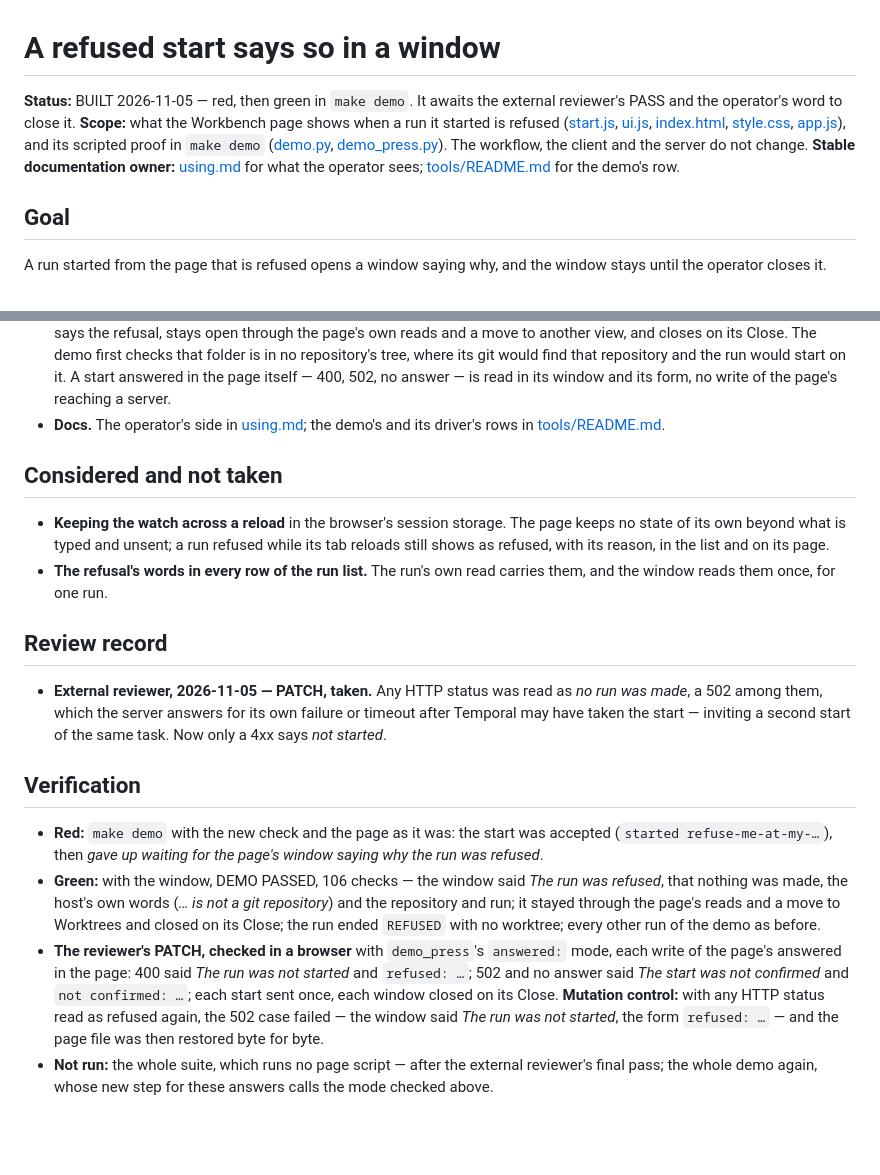
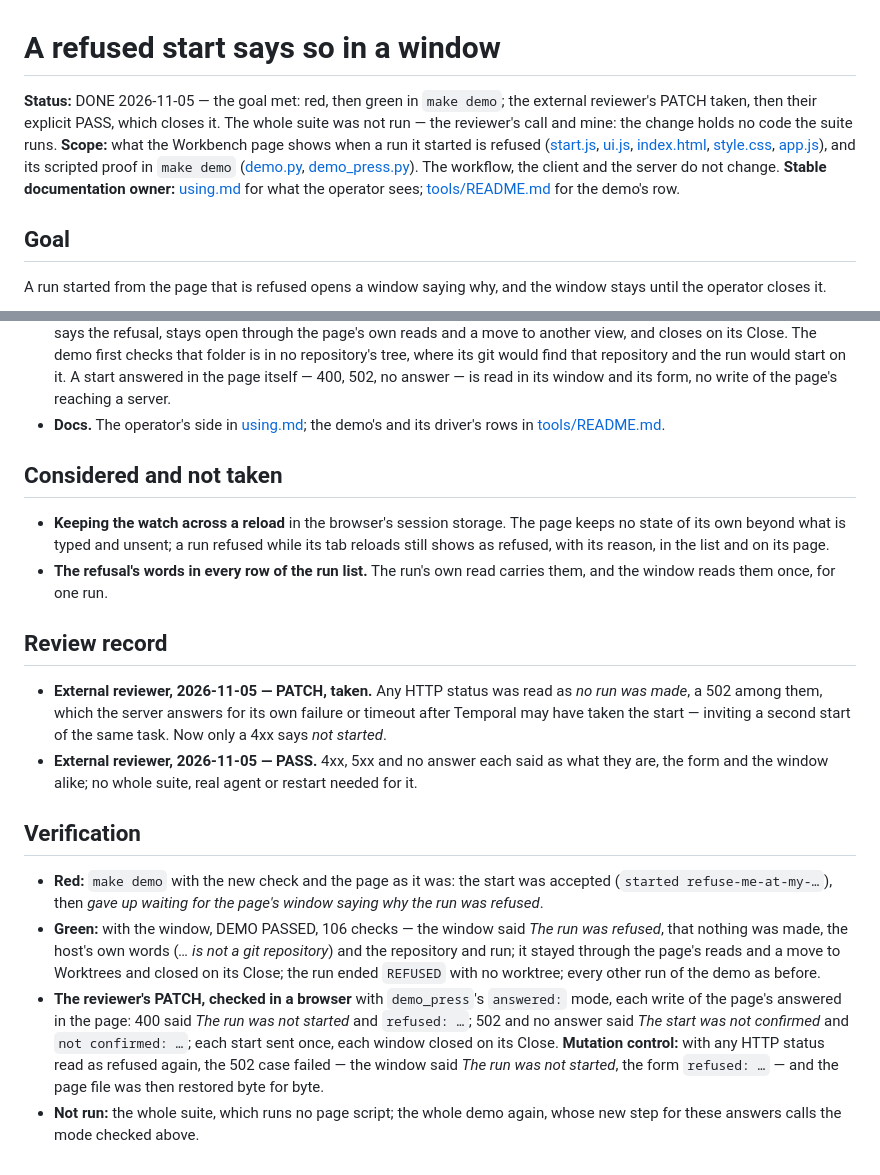
Before and after one commit to 6r0m/orchestra, a Markdown page: todo/done/2026-11-05_1122-a-refused-start-says-so-in-a-window.md, 2 parts joined by grey strips. Drawn GitHub-style; blank space fills up the shorter version.

Commit message:
Complete refusal handling documentation and verification
Finalize todo entry for refusal handling UI and workflow validation.
Updated status to DONE after external reviewer's PASS confirms:
- Correct handling of HTTP status codes (4xx/5xx) as refusals
- Proper window and form display of refusal reasons
- No code changes required for the demo suite
- Page-level refusal confirmation and UI consistency

```diff
--- a/todo/2026-11-05_1122-a-refused-start-says-so-in-a-window.md
+++ b/todo/done/2026-11-05_1122-a-refused-start-says-so-in-a-window.md
@@ -1,10 +1,11 @@
 # A refused start says so in a window
 
-**Status:** BUILT 2026-11-05 — red, then green in `make demo`. It awaits the external reviewer's PASS and
-the operator's word to close it.
+**Status:** DONE 2026-11-05 — the goal met: red, then green in `make demo`; the external reviewer's PATCH
+taken, then their explicit PASS, which closes it. The whole suite was not run — the reviewer's call and
+mine: the change holds no code the suite runs.
 **Scope:** what the Workbench page shows when a run it started is refused
-([start.js](../app/interfaces/workbench/static/start.js), [ui.js](../app/interfaces/workbench/static/ui.js),
-[index.html](../app/interfaces/workbench/static/index.html), [style.css](../app/interfaces/workbench/static/style.css),
-[app.js](../app/interfaces/workbench/static/app.js)), and its scripted proof in `make demo`
-([demo.py](../tools/demo.py), [demo_press.py](../tools/demo_press.py)). The workflow, the client and the
+([start.js](../../app/interfaces/workbench/static/start.js), [ui.js](../../app/interfaces/workbench/static/ui.js),
+[index.html](../../app/interfaces/workbench/static/index.html), [style.css](../../app/interfaces/workbench/static/style.css),
+[app.js](../../app/interfaces/workbench/static/app.js)), and its scripted proof in `make demo`
+([demo.py](../../tools/demo.py), [demo_press.py](../../tools/demo_press.py)). The workflow, the client and the
 server do not change.
@@ -70,6 +71,8 @@ operator closes it.
 - **External reviewer, 2026-11-05 — PATCH, taken.** Any HTTP status was read as *no run was made*, a 502
   among them, which the server answers for its own failure or timeout after Temporal may have taken the
   start — inviting a second start of the same task. Now only a 4xx says *not started*.
+- **External reviewer, 2026-11-05 — PASS.** 4xx, 5xx and no answer each said as what they are, the form and
+  the window alike; no whole suite, real agent or restart needed for it.
 
 ## Verification
 
@@ -84,5 +87,5 @@ operator closes it.
   *The start was not confirmed* and `not confirmed: …`; each start sent once, each window closed on its
   Close. **Mutation control:** with any HTTP status read as refused again, the 502 case failed — the window
   said *The run was not started*, the form `refused: …` — and the page file was then restored byte for byte.
-- **Not run:** the whole suite, which runs no page script — after the external reviewer's final pass; the
-  whole demo again, whose new step for these answers calls the mode checked above.
+- **Not run:** the whole suite, which runs no page script; the whole demo again, whose new step for these
+  answers calls the mode checked above.
```
Also changed, not shown: other parts of todo/done/2026-11-05_1122-a-refused-start-says-so-in-a-window.md (+5 -5 lines).
